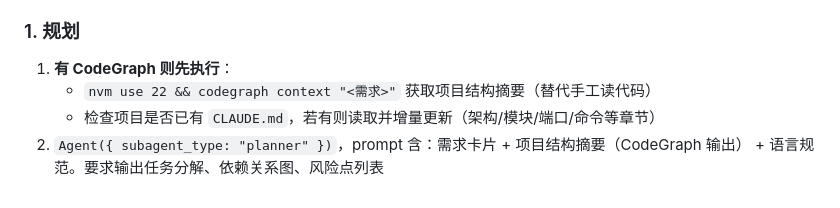
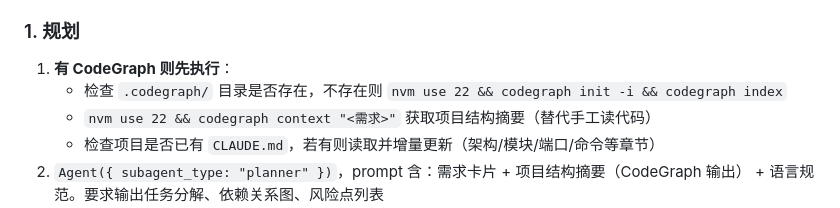
Before and after one commit to occultskyrong/yibasuo-skill, a Markdown page: skills/yibasuo/SKILL.md, the part around the change. Rendered like a GitHub page.

Commit message:
fix: 阶段1规划新增CodeGraph init前置检查

```diff
--- a/skills/yibasuo/SKILL.md
+++ b/skills/yibasuo/SKILL.md
@@ -82,6 +82,7 @@ requires:
 ### 1. 规划
 
 1. **有 CodeGraph 则先执行**：
+   - 检查 `.codegraph/` 目录是否存在，不存在则 `nvm use 22 && codegraph init -i && codegraph index`
    - `nvm use 22 && codegraph context "<需求>"` 获取项目结构摘要（替代手工读代码）
    - 检查项目是否已有 `CLAUDE.md`，若有则读取并增量更新（架构/模块/端口/命令等章节）
 2. `Agent({ subagent_type: "planner" })`，prompt 含：需求卡片 + 项目结构摘要（CodeGraph 输出） + 语言规范。要求输出任务分解、依赖关系图、风险点列表
```
